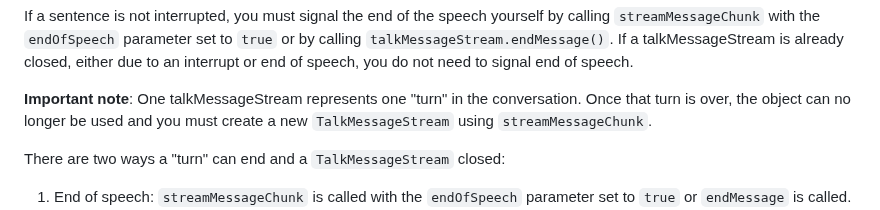
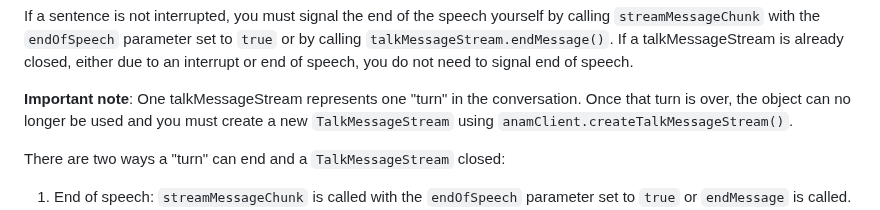
Before and after one commit to anam-org/javascript-sdk, a Markdown page: README.md, the part around the change. GitHub-like rendering.

Commit message:
docs: correct method name in docs

```diff
--- a/README.md
+++ b/README.md
@@ -122,7 +122,7 @@ for (const chunk of chunks) {
 
 If a sentence is not interrupted, you must signal the end of the speech yourself by calling `streamMessageChunk` with the `endOfSpeech` parameter set to `true` or by calling `talkMessageStream.endMessage()`. If a talkMessageStream is already closed, either due to an interrupt or end of speech, you do not need to signal end of speech.
 
-**Important note**: One talkMessageStream represents one "turn" in the conversation. Once that turn is over, the object can no longer be used and you must create a new `TalkMessageStream` using `streamMessageChunk`.
+**Important note**: One talkMessageStream represents one "turn" in the conversation. Once that turn is over, the object can no longer be used and you must create a new `TalkMessageStream` using `anamClient.createTalkMessageStream()`.
 
 There are two ways a "turn" can end and a `TalkMessageStream` closed:
 
```
